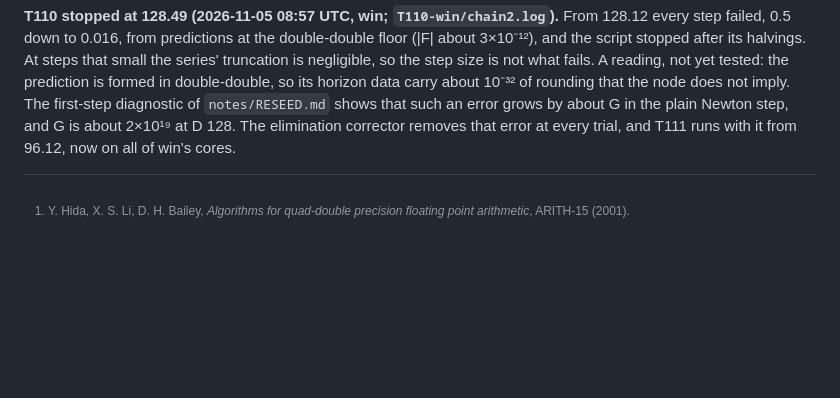
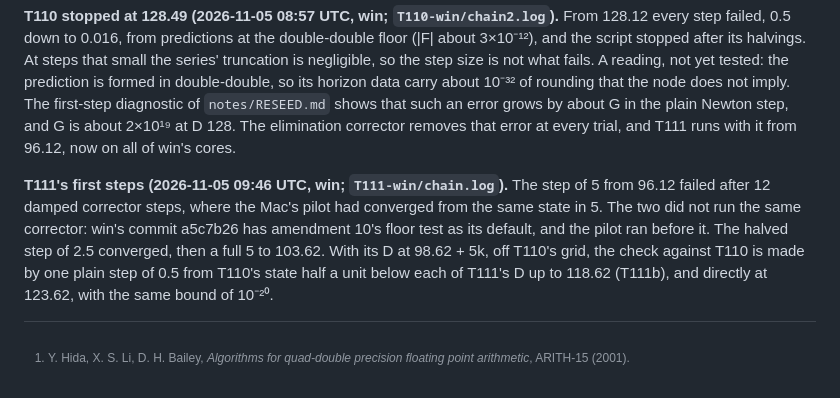
Before and after one commit to nmoinvaz/choptuik-large-d, a Markdown page: notes/QUAD_DOUBLE.md, the part around the change. Rendered like a GitHub page; blank space fills up the shorter version.

```diff
--- a/notes/QUAD_DOUBLE.md
+++ b/notes/QUAD_DOUBLE.md
@@ -1988,3 +1988,10 @@ not yet tested: the prediction is formed in double-double, so its horizon data c
 node does not imply. The first-step diagnostic of `notes/RESEED.md` shows that such an error grows by about G in the
 plain Newton step, and G is about 2×10¹⁹ at D 128. The elimination corrector removes that error at every trial, and
 T111 runs with it from 96.12, now on all of win's cores.
+
+**T111's first steps (2026-11-05 09:46 UTC, win; `T111-win/chain.log`).** The step of 5 from 96.12 failed after 12
+damped corrector steps, where the Mac's pilot had converged from the same state in 5. The two did not run the same
+corrector: win's commit a5c7b26 has amendment 10's floor test as its default, and the pilot ran before it. The halved
+step of 2.5 converged, then a full 5 to 103.62. With its D at 98.62 + 5k, off T110's grid, the check against T110 is
+made by one plain step of 0.5 from T110's state half a unit below each of T111's D up to 118.62 (T111b), and directly
+at 123.62, with the same bound of 10⁻²⁰.
```
Also changed, not shown: notes/LOW_D.md (+7 -0 lines).
